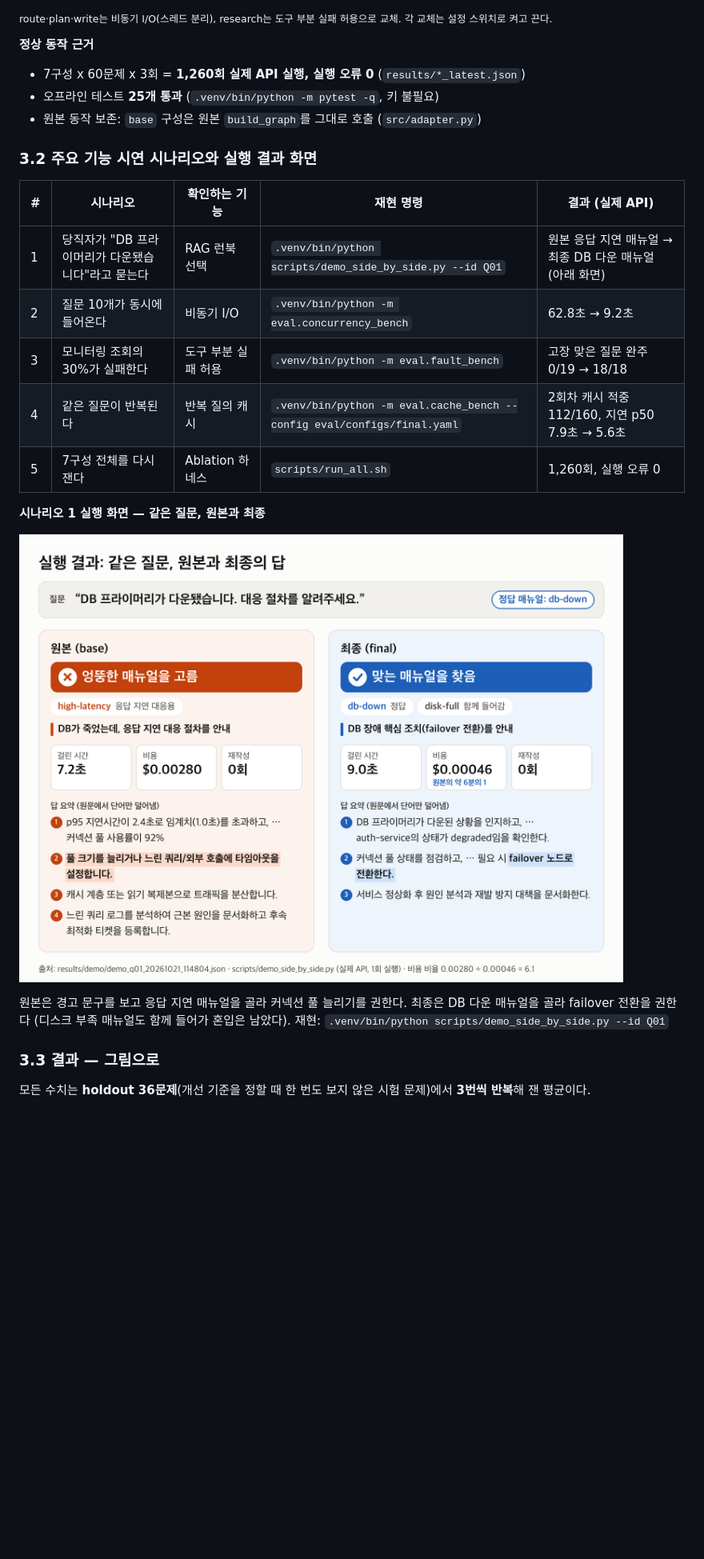
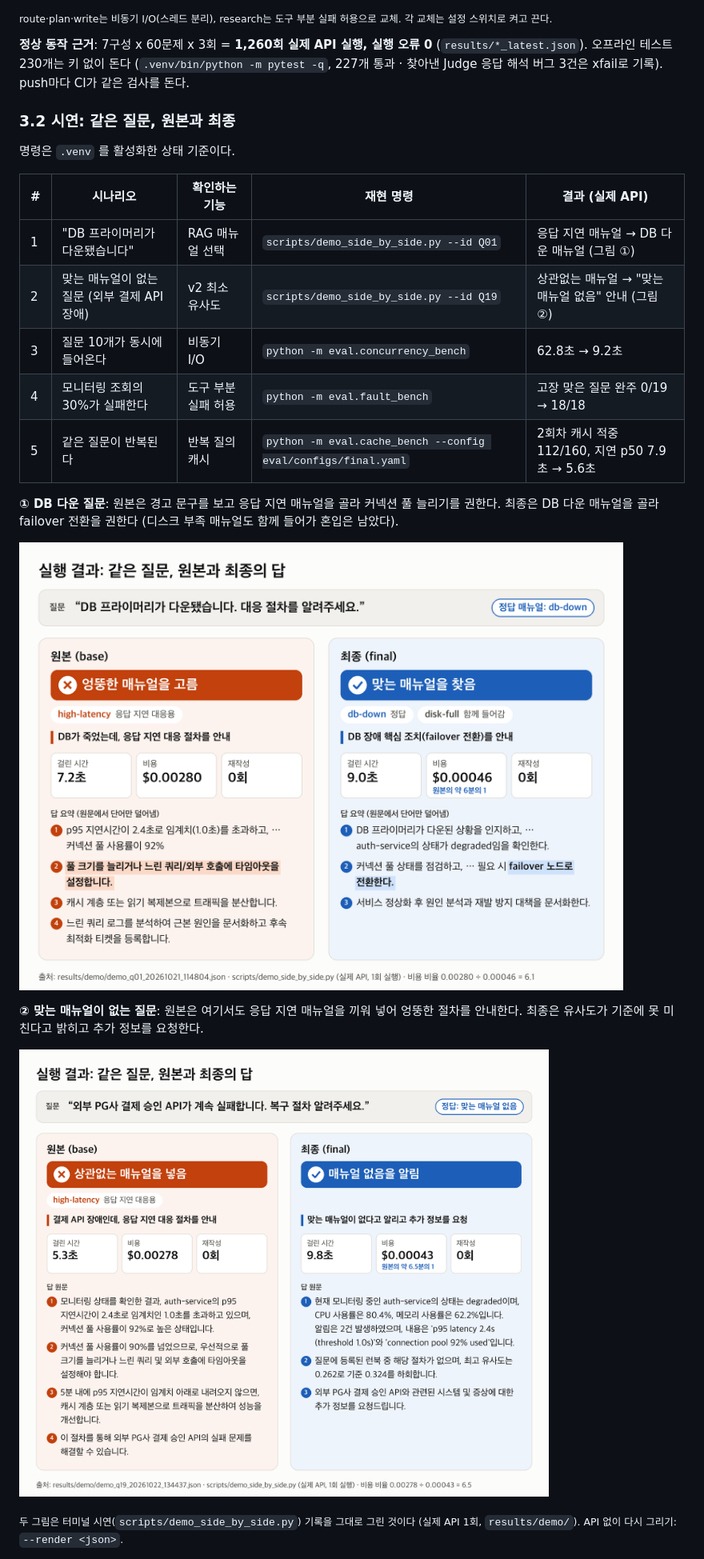
Before and after one commit to jang961111-hash/incident-agent-ablation, a Markdown page: README.md, the part around one of its changes. Shown at 80% size. Rendered like a GitHub page; blank space fills up the shorter version.

```diff
--- a/README.md
+++ b/README.md
@@ -160,20 +166,19 @@ flowchart TD
 
 <sub>route·plan·write는 비동기 I/O(스레드 분리), research는 도구 부분 실패 허용으로 교체. 각 교체는 설정 스위치로 켜고 끈다.</sub>
 
-**정상 동작 근거**
-- 7구성 x 60문제 x 3회 = **1,260회 실제 API 실행, 실행 오류 0** (`results/*_latest.json`)
-- 오프라인 테스트 **25개 통과** (`.venv/bin/python -m pytest -q`, 키 불필요)
-- 원본 동작 보존: `base` 구성은 원본 `build_graph`를 그대로 호출 (`src/adapter.py`)
+**정상 동작 근거**: 7구성 x 60문제 x 3회 = **1,260회 실제 API 실행, 실행 오류 0** (`results/*_latest.json`). 오프라인 테스트 230개는 키 없이 돈다 (`.venv/bin/python -m pytest -q`, 227개 통과 · 찾아낸 Judge 응답 해석 버그 3건은 xfail로 기록). push마다 CI가 같은 검사를 돈다.
 
-### 3.2 주요 기능 시연 시나리오와 실행 결과 화면
+### 3.2 시연: 같은 질문, 원본과 최종
+
+명령은 `.venv` 를 활성화한 상태 기준이다.
 
 | # | 시나리오 | 확인하는 기능 | 재현 명령 | 결과 (실제 API) |
 |---|---|---|---|---|
-| 1 | 당직자가 "DB 프라이머리가 다운됐습니다"라고 묻는다 | RAG 런북 선택 | `.venv/bin/python scripts/demo_side_by_side.py --id Q01` | 원본 응답 지연 매뉴얼 → 최종 DB 다운 매뉴얼 (아래 화면) |
-| 2 | 질문 10개가 동시에 들어온다 | 비동기 I/O | `.venv/bin/python -m eval.concurrency_bench` | 62.8초 → 9.2초 |
-| 3 | 모니터링 조회의 30%가 실패한다 | 도구 부분 실패 허용 | `.venv/bin/python -m eval.fault_bench` | 고장 맞은 질문 완주 0/19 → 18/18 |
-| 4 | 같은 질문이 반복된다 | 반복 질의 캐시 | `.venv/bin/python -m eval.cache_bench --config eval/configs/final.yaml` | 2회차 캐시 적중 112/160, 지연 p50 7.9초 → 5.6초 |
-| 5 | 7구성 전체를 다시 잰다 | Ablation 하네스 | `scripts/run_all.sh` | 1,260회, 실행 오류 0 |
+| 1 | "DB 프라이머리가 다운됐습니다" | RAG 매뉴얼 선택 | `scripts/demo_side_by_side.py --id Q01` | 응답 지연 매뉴얼 → DB 다운 매뉴얼 (그림 ①) |
+| 2 | 맞는 매뉴얼이 없는 질문 (외부 결제 API 장애) | v2 최소 유사도 | `scripts/demo_side_by_side.py --id Q19` | 상관없는 매뉴얼 → "맞는 매뉴얼 없음" 안내 (그림 ②) |
+| 3 | 질문 10개가 동시에 들어온다 | 비동기 I/O | `python -m eval.concurrency_bench` | 62.8초 → 9.2초 |
+| 4 | 모니터링 조회의 30%가 실패한다 | 도구 부분 실패 허용 | `python -m eval.fault_bench` | 고장 맞은 질문 완주 0/19 → 18/18 |
+| 5 | 같은 질문이 반복된다 | 반복 질의 캐시 | `python -m eval.cache_bench --config eval/configs/final.yaml` | 2회차 캐시 적중 112/160, 지연 p50 7.9초 → 5.6초 |
 
-**시나리오 1 실행 화면 — 같은 질문, 원본과 최종**
+**① DB 다운 질문**: 원본은 경고 문구를 보고 응답 지연 매뉴얼을 골라 커넥션 풀 늘리기를 권한다. 최종은 DB 다운 매뉴얼을 골라 failover 전환을 권한다 (디스크 부족 매뉴얼도 함께 들어가 혼입은 남았다).
 
@@ -181,7 +186,7 @@ flowchart TD
 
-원본은 경고 문구를 보고 응답 지연 매뉴얼을 골라 커넥션 풀 늘리기를 권한다. 최종은 DB 다운 매뉴얼을 골라 failover 전환을 권한다 (디스크 부족 매뉴얼도 함께 들어가 혼입은 남았다). 재현: `.venv/bin/python scripts/demo_side_by_side.py --id Q01`
+**② 맞는 매뉴얼이 없는 질문**: 원본은 여기서도 응답 지연 매뉴얼을 끼워 넣어 엉뚱한 절차를 안내한다. 최종은 유사도가 기준에 못 미친다고 밝히고 추가 정보를 요청한다.
 
-### 3.3 결과 — 그림으로
+![시연 2: 매뉴얼 없는 질문](docs/figures/fig11_demo_noRunbook.png)
 
-모든 수치는 **holdout 36문제**(개선 기준을 정할 때 한 번도 보지 않은 시험 문제)에서 **3번씩 반복**해 잰 평균이다.
+<sub>두 그림은 터미널 시연(`scripts/demo_side_by_side.py`) 기록을 그대로 그린 것이다 (실제 API 1회, `results/demo/`). API 없이 다시 그리기: `--render <json>`.</sub>
 
```
Also changed, not shown: other parts of README.md (+250 -200 lines).
